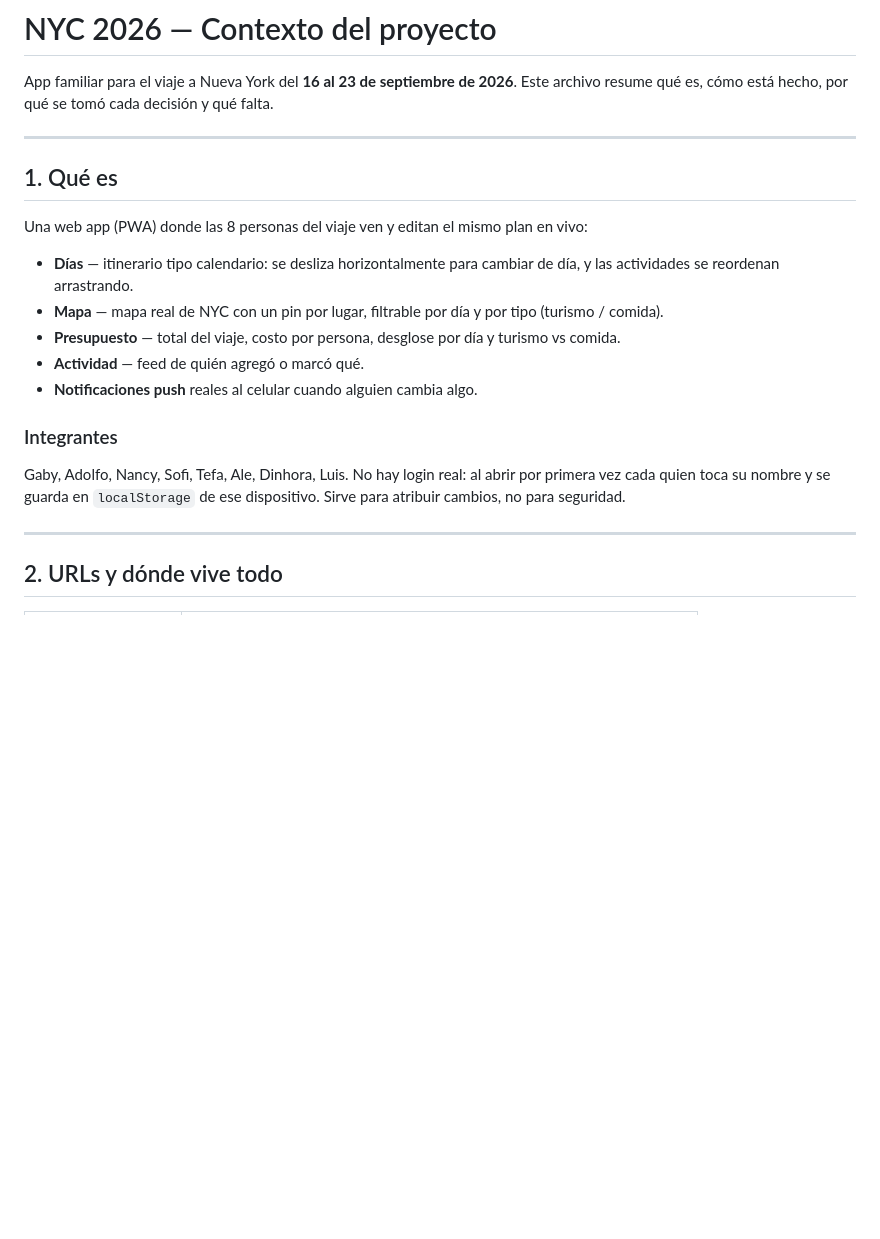
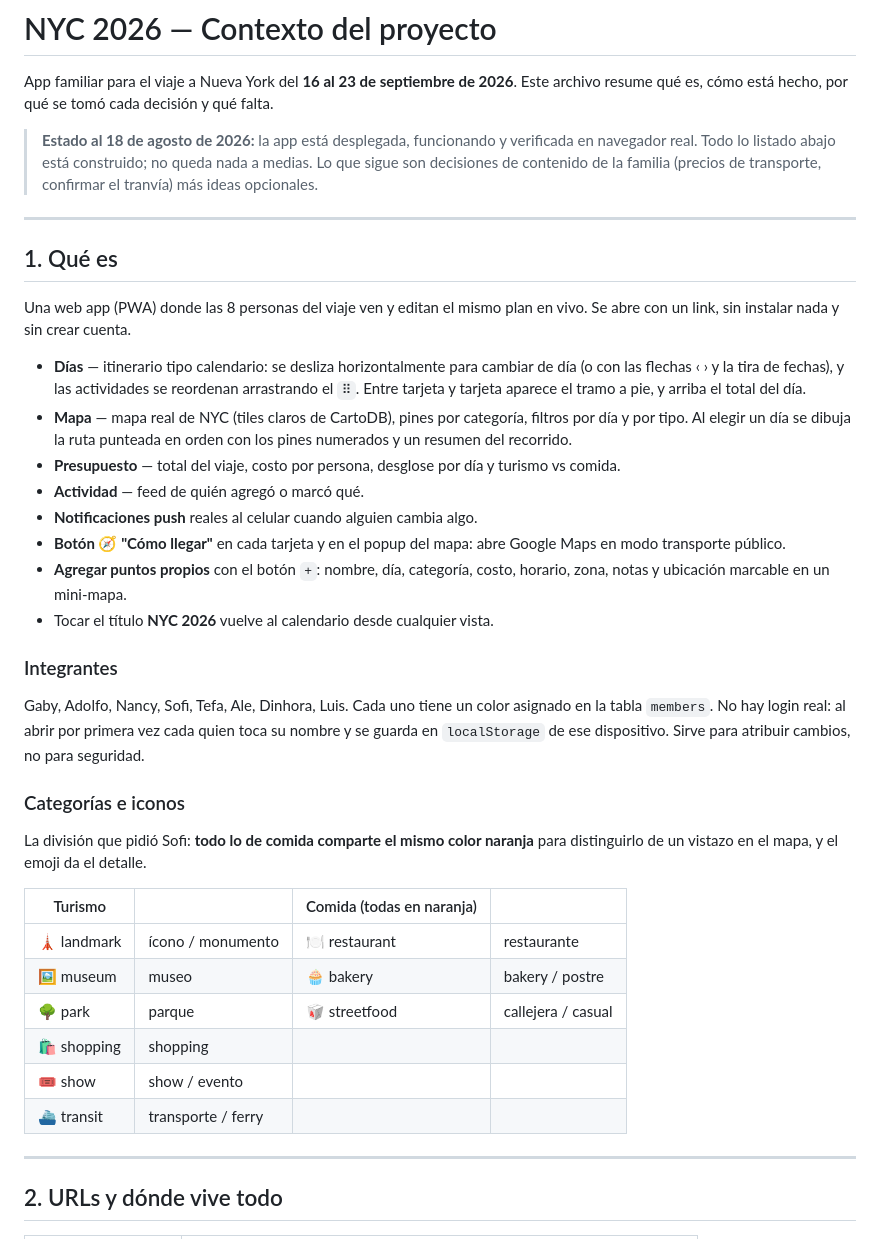
Before and after one commit to soysoff/nyc-2026-trip, a Markdown page: contexto.md, the part around one of its changes. Rendered like a GitHub page; blank space fills up the shorter version.

```diff
--- a/contexto.md
+++ b/contexto.md
@@ -3,21 +3,38 @@
 App familiar para el viaje a Nueva York del **16 al 23 de septiembre de 2026**.
 Este archivo resume qué es, cómo está hecho, por qué se tomó cada decisión y qué falta.
 
+> **Estado al 18 de agosto de 2026:** la app está desplegada, funcionando y verificada en navegador real. Todo lo listado abajo está construido; no queda nada a medias. Lo que sigue son decisiones de contenido de la familia (precios de transporte, confirmar el tranvía) más ideas opcionales.
+
 ---
 
 ## 1. Qué es
 
-Una web app (PWA) donde las 8 personas del viaje ven y editan el mismo plan en vivo:
+Una web app (PWA) donde las 8 personas del viaje ven y editan el mismo plan en vivo. Se abre con un link, sin instalar nada y sin crear cuenta.
 
-- **Días** — itinerario tipo calendario: se desliza horizontalmente para cambiar de día, y las actividades se reordenan arrastrando.
-- **Mapa** — mapa real de NYC con un pin por lugar, filtrable por día y por tipo (turismo / comida).
+- **Días** — itinerario tipo calendario: se desliza horizontalmente para cambiar de día (o con las flechas ‹ › y la tira de fechas), y las actividades se reordenan arrastrando el `⠿`. Entre tarjeta y tarjeta aparece el tramo a pie, y arriba el total del día.
+- **Mapa** — mapa real de NYC (tiles claros de CartoDB), pines por categoría, filtros por día y por tipo. Al elegir un día se dibuja la ruta punteada en orden con los pines numerados y un resumen del recorrido.
 - **Presupuesto** — total del viaje, costo por persona, desglose por día y turismo vs comida.
 - **Actividad** — feed de quién agregó o marcó qué.
 - **Notificaciones push** reales al celular cuando alguien cambia algo.
+- **Botón 🧭 "Cómo llegar"** en cada tarjeta y en el popup del mapa: abre Google Maps en modo transporte público.
+- **Agregar puntos propios** con el botón `+`: nombre, día, categoría, costo, horario, zona, notas y ubicación marcable en un mini-mapa.
+- Tocar el título **NYC 2026** vuelve al calendario desde cualquier vista.
 
 ### Integrantes
-Gaby, Adolfo, Nancy, Sofi, Tefa, Ale, Dinhora, Luis.
+Gaby, Adolfo, Nancy, Sofi, Tefa, Ale, Dinhora, Luis. Cada uno tiene un color asignado en la tabla `members`.
 No hay login real: al abrir por primera vez cada quien toca su nombre y se guarda en `localStorage` de ese dispositivo. Sirve para atribuir cambios, no para seguridad.
+
+### Categorías e iconos
+La división que pidió Sofi: **todo lo de comida comparte el mismo color naranja** para distinguirlo de un vistazo en el mapa, y el emoji da el detalle.
+
+| Turismo | | Comida (todas en naranja) | |
+|---|---|---|---|
+| 🗼 landmark | ícono / monumento | 🍽️ restaurant | restaurante |
+| 🖼️ museum | museo | 🧁 bakery | bakery / postre |
+| 🌳 park | parque | 🥡 streetfood | callejera / casual |
+| 🛍️ shopping | shopping | | |
+| 🎟️ show | show / evento | | |
+| ⛴️ transit | transporte / ferry | | |
 
 ---
 
```
Also changed, not shown: other parts of contexto.md (+53 -11 lines).
